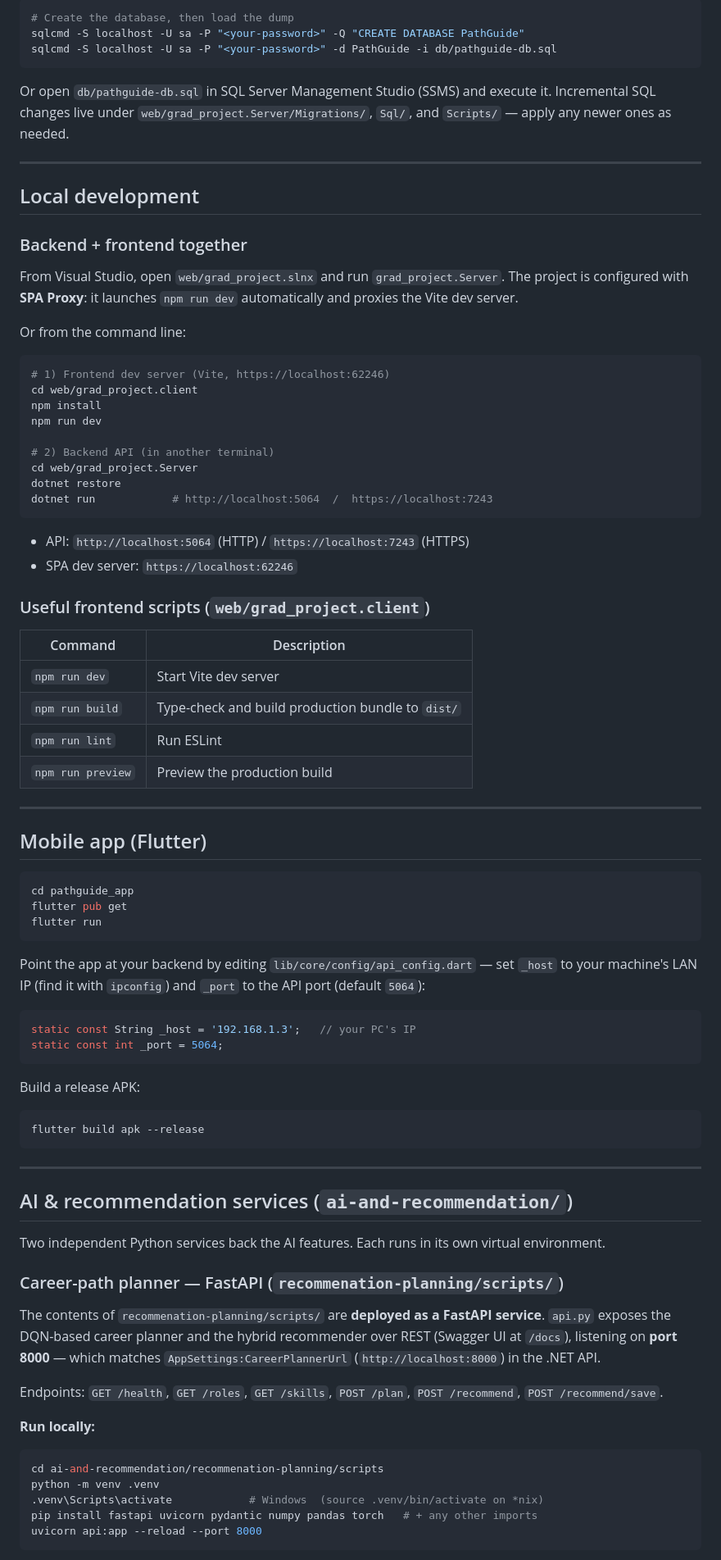
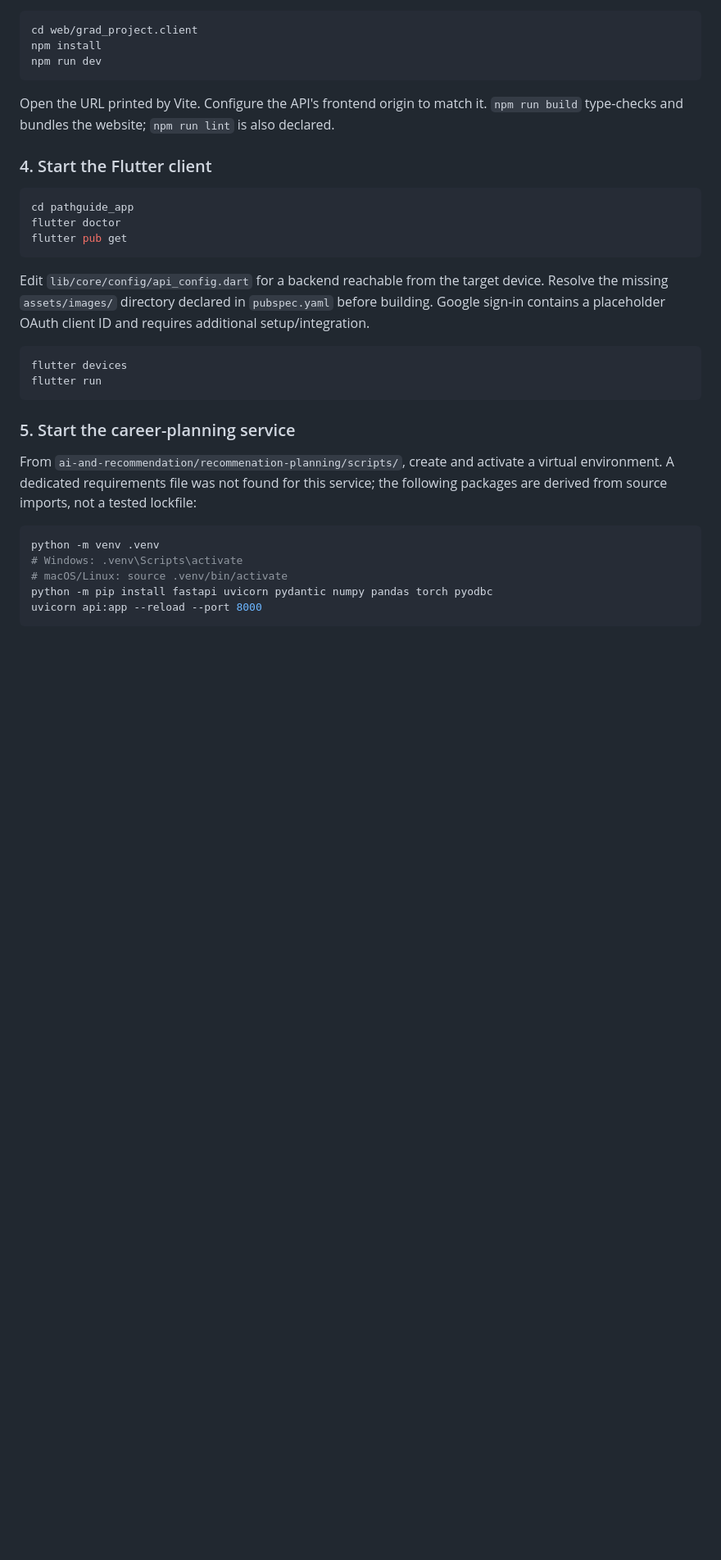
Before and after one commit to YehiaM23/Graduation_project_pathGuide, a Markdown page: README.md, the part around one of its changes. Shown at 82% size. Drawn GitHub-style; blank space fills up the shorter version.

````diff
--- a/README.md
+++ b/README.md
@@ -116,100 +90,36 @@ Using `sqlcmd`:
 
 ```bash
-# Create the database, then load the dump
-sqlcmd -S localhost -U sa -P "<your-password>" -Q "CREATE DATABASE PathGuide"
-sqlcmd -S localhost -U sa -P "<your-password>" -d PathGuide -i db/pathguide-db.sql
-```
-
-Or open `db/pathguide-db.sql` in SQL Server Management Studio (SSMS) and execute it.
-Incremental SQL changes live under `web/grad_project.Server/Migrations/`, `Sql/`,
-and `Scripts/` — apply any newer ones as needed.
-
----
-
-## Local development
-
-### Backend + frontend together
-
-From Visual Studio, open `web/grad_project.slnx` and run `grad_project.Server`.
-The project is configured with **SPA Proxy**: it launches `npm run dev`
-automatically and proxies the Vite dev server.
-
-Or from the command line:
-
-```bash
-# 1) Frontend dev server (Vite, https://localhost:62246)
 cd web/grad_project.client
 npm install
 npm run dev
-
-# 2) Backend API (in another terminal)
-cd web/grad_project.Server
-dotnet restore
-dotnet run            # http://localhost:5064  /  https://localhost:7243
 ```
 
-- API: `http://localhost:5064` (HTTP) / `https://localhost:7243` (HTTPS)
-- SPA dev server: `https://localhost:62246`
+Open the URL printed by Vite. Configure the API's frontend origin to match it. `npm run build` type-checks and bundles the website; `npm run lint` is also declared.
 
-### Useful frontend scripts (`web/grad_project.client`)
-
-| Command | Description |
-|---------|-------------|
-| `npm run dev` | Start Vite dev server |
-| `npm run build` | Type-check and build production bundle to `dist/` |
-| `npm run lint` | Run ESLint |
-| `npm run preview` | Preview the production build |
-
----
-
-## Mobile app (Flutter)
+### 4. Start the Flutter client
 
 ```bash
 cd pathguide_app
+flutter doctor
 flutter pub get
+```
+
+Edit `lib/core/config/api_config.dart` for a backend reachable from the target device. Resolve the missing `assets/images/` directory declared in `pubspec.yaml` before building. Google sign-in contains a placeholder OAuth client ID and requires additional setup/integration.
+
+```bash
+flutter devices
 flutter run
 ```
 
-Point the app at your backend by editing `lib/core/config/api_config.dart` — set
-`_host` to your machine's LAN IP (find it with `ipconfig`) and `_port` to the API
-port (default `5064`):
+### 5. Start the career-planning service
 
-```dart
-static const String _host = '192.168.1.3';   // your PC's IP
-static const int _port = 5064;
-```
-
-Build a release APK:
+From `ai-and-recommendation/recommenation-planning/scripts/`, create and activate a virtual environment. A dedicated requirements file was not found for this service; the following packages are derived from source imports, not a tested lockfile:
 
 ```bash
-flutter build apk --release
-```
-
----
-
-## AI & recommendation services (`ai-and-recommendation/`)
-
-Two independent Python services back the AI features. Each runs in its own
-virtual environment.
-
-### Career-path planner — FastAPI (`recommenation-planning/scripts/`)
-
-The contents of `recommenation-planning/scripts/` are **deployed as a FastAPI
-service**. `api.py` exposes the DQN-based career planner and the hybrid
-recommender over REST (Swagger UI at `/docs`), listening on **port 8000** —
-which matches `AppSettings:CareerPlannerUrl` (`http://localhost:8000`) in the
-.NET API.
-
-Endpoints: `GET /health`, `GET /roles`, `GET /skills`, `POST /plan`,
-`POST /recommend`, `POST /recommend/save`.
-
-**Run locally:**
-
-```bash
-cd ai-and-recommendation/recommenation-planning/scripts
 python -m venv .venv
-.venv\Scripts\activate            # Windows  (source .venv/bin/activate on *nix)
-pip install fastapi uvicorn pydantic numpy pandas torch   # + any other imports
+# Windows: .venv\Scripts\activate
+# macOS/Linux: source .venv/bin/activate
+python -m pip install fastapi uvicorn pydantic numpy pandas torch pyodbc
 uvicorn api:app --reload --port 8000
 ```
 
````
Also changed, not shown: other parts of README.md (+87 -194 lines).
